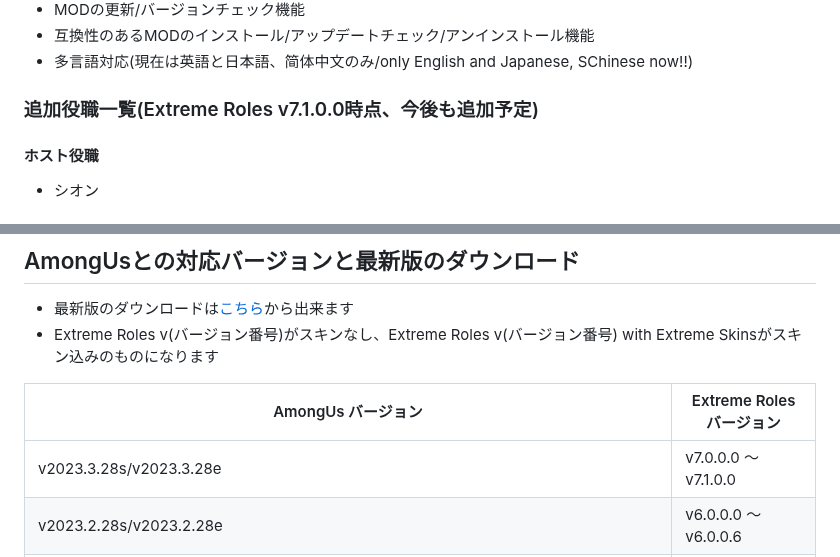
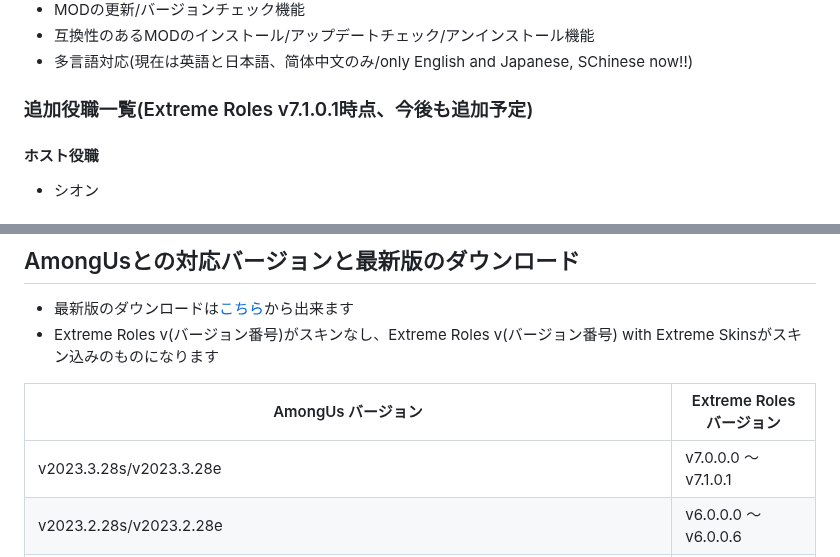
Before and after one commit to yukieiji/ExtremeRoles, a Markdown page: README.md, 2 parts joined by grey strips. Rendered like a GitHub page.

Commit message:
update:readme

```diff
--- a/README.md
+++ b/README.md
@@ -27,7 +27,7 @@ Extreme Roles及びExtreme SkinsはAmong UsまたはInnersloth LLCとは提携
 * 互換性のあるMODのインストール/アップデートチェック/アンインストール機能
 * 多言語対応(現在は英語と日本語、简体中文のみ/only English and Japanese, SChinese now!!)
 
-### 追加役職一覧(Extreme Roles v7.1.0.0時点、今後も追加予定)
+### 追加役職一覧(Extreme Roles v7.1.0.1時点、今後も追加予定)
 #### ホスト役職
 - シオン
 #### 通常役職
@@ -135,7 +135,7 @@ Extreme Rolesのスキン追加用アドオン、主な特徴として以下が
 
 |  AmongUs バージョン  |  Extreme Roles バージョン  |
 | ---- | ---- |
-|  v2023.3.28s/v2023.3.28e  | v7.0.0.0 ～ v7.1.0.0 |
+|  v2023.3.28s/v2023.3.28e  | v7.0.0.0 ～ v7.1.0.1 |
 |  v2023.2.28s/v2023.2.28e  | v6.0.0.0 ～ v6.0.0.6 |
 |  v2022.12.08s/v2022.12.08e/v2022.12.14s/v2022.12.14e  |  v5.0.0.0 ～ v5.1.1.1 |
 |  v2022.10.25s/v2022.10.25e  |  v4.0.0.0 ～ v4.0.1.4 |
```
